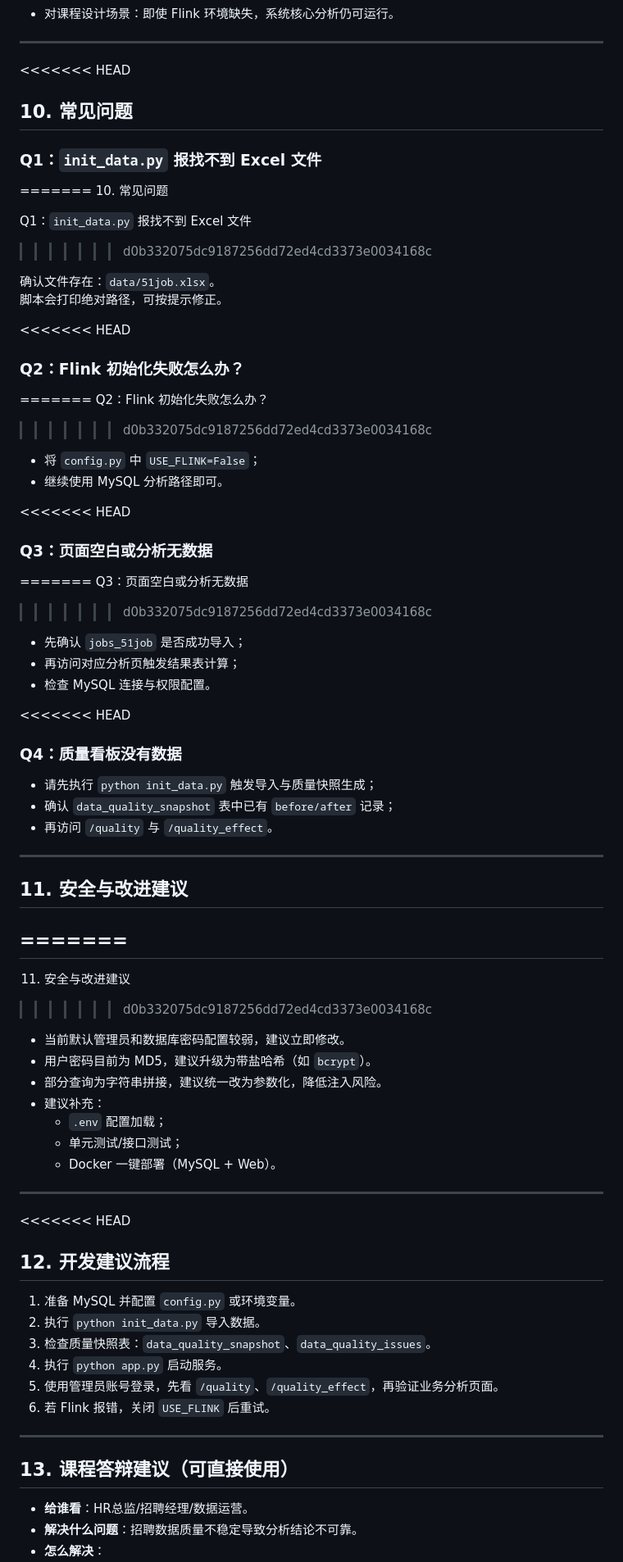
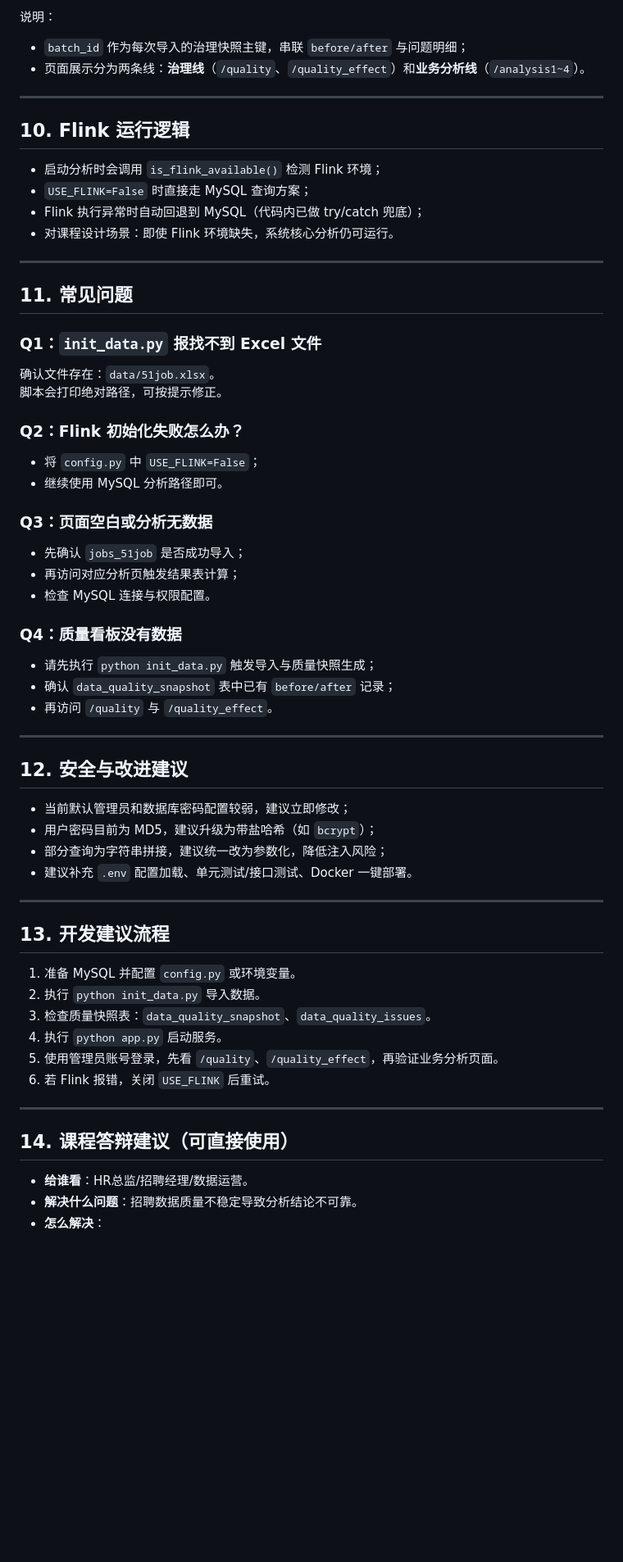
Before and after one commit to haoxinlong2736404344/flinkAnaysis, a Markdown page: README.md, the part around one of its changes. Shown at 82% size. Rendered like a GitHub page; blank space fills up the shorter version.

```diff
--- a/README.md
+++ b/README.md
@@ -324,40 +240,36 @@ python app.py
+说明：
+- `batch_id` 作为每次导入的治理快照主键，串联 `before/after` 与问题明细；
+- 页面展示分为两条线：**治理线**（`/quality`、`/quality_effect`）和**业务分析线**（`/analysis1~4`）。
+
+---
+
+## 10. Flink 运行逻辑
+
+- 启动分析时会调用 `is_flink_available()` 检测 Flink 环境；
+- `USE_FLINK=False` 时直接走 MySQL 查询方案；
+- Flink 执行异常时自动回退到 MySQL（代码内已做 try/catch 兜底）；
 - 对课程设计场景：即使 Flink 环境缺失，系统核心分析仍可运行。
 
 ---
 
-<<<<<<< HEAD
-## 10. 常见问题
+## 11. 常见问题
 
 ### Q1：`init_data.py` 报找不到 Excel 文件
-=======
-10. 常见问题
-
-Q1：`init_data.py` 报找不到 Excel 文件
->>>>>>> d0b332075dc9187256dd72ed4cd3373e0034168c
 
 确认文件存在：`data/51job.xlsx`。
 脚本会打印绝对路径，可按提示修正。
 
-<<<<<<< HEAD
 ### Q2：Flink 初始化失败怎么办？
-=======
-Q2：Flink 初始化失败怎么办？
->>>>>>> d0b332075dc9187256dd72ed4cd3373e0034168c
 
 - 将 `config.py` 中 `USE_FLINK=False`；
 - 继续使用 MySQL 分析路径即可。
 
-<<<<<<< HEAD
 ### Q3：页面空白或分析无数据
-=======
-Q3：页面空白或分析无数据
->>>>>>> d0b332075dc9187256dd72ed4cd3373e0034168c
 
 - 先确认 `jobs_51job` 是否成功导入；
 - 再访问对应分析页触发结果表计算；
 - 检查 MySQL 连接与权限配置。
 
-<<<<<<< HEAD
 ### Q4：质量看板没有数据
 
 - 请先执行 `python init_data.py` 触发导入与质量快照生成；
@@ -366,25 +278,16 @@ Q3：页面空白或分析无数据
 
 ---
 
-## 11. 安全与改进建议
-=======
----
+## 12. 安全与改进建议
 
-11. 安全与改进建议
->>>>>>> d0b332075dc9187256dd72ed4cd3373e0034168c
-
-- 当前默认管理员和数据库密码配置较弱，建议立即修改。
-- 用户密码目前为 MD5，建议升级为带盐哈希（如 `bcrypt`）。
-- 部分查询为字符串拼接，建议统一改为参数化，降低注入风险。
-- 建议补充：
-  - `.env` 配置加载；
-  - 单元测试/接口测试；
-  - Docker 一键部署（MySQL + Web）。
+- 当前默认管理员和数据库密码配置较弱，建议立即修改；
+- 用户密码目前为 MD5，建议升级为带盐哈希（如 `bcrypt`）；
+- 部分查询为字符串拼接，建议统一改为参数化，降低注入风险；
+- 建议补充 `.env` 配置加载、单元测试/接口测试、Docker 一键部署。
 
 ---
 
-<<<<<<< HEAD
-## 12. 开发建议流程
+## 13. 开发建议流程
 
 1. 准备 MySQL 并配置 `config.py` 或环境变量。
 2. 执行 `python init_data.py` 导入数据。
@@ -395,7 +298,7 @@ Q3：页面空白或分析无数据
 
 ---
 
-## 13. 课程答辩建议（可直接使用）
+## 14. 课程答辩建议（可直接使用）
 
 - **给谁看**：HR总监/招聘经理/数据运营。
 - **解决什么问题**：招聘数据质量不稳定导致分析结论不可靠。
```
Also changed, not shown: other parts of README.md (+44 -141 lines).
